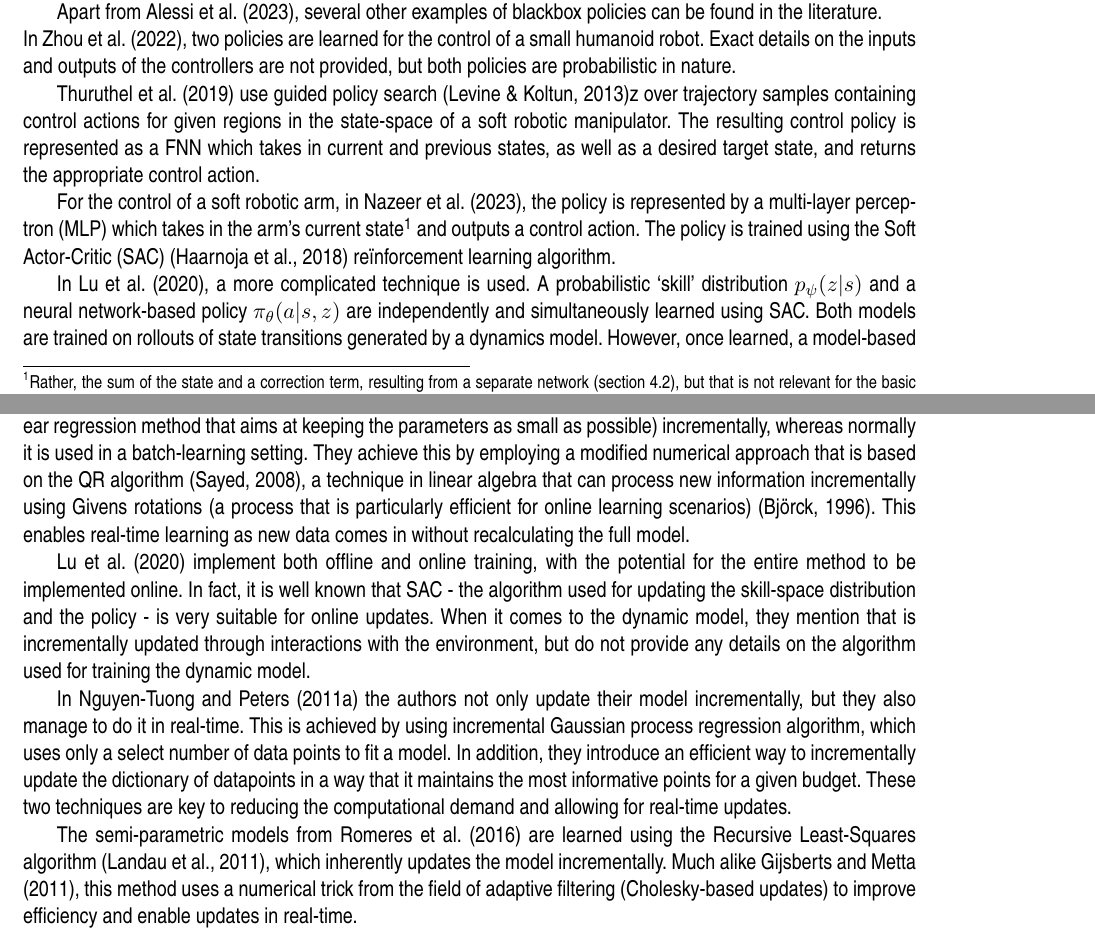
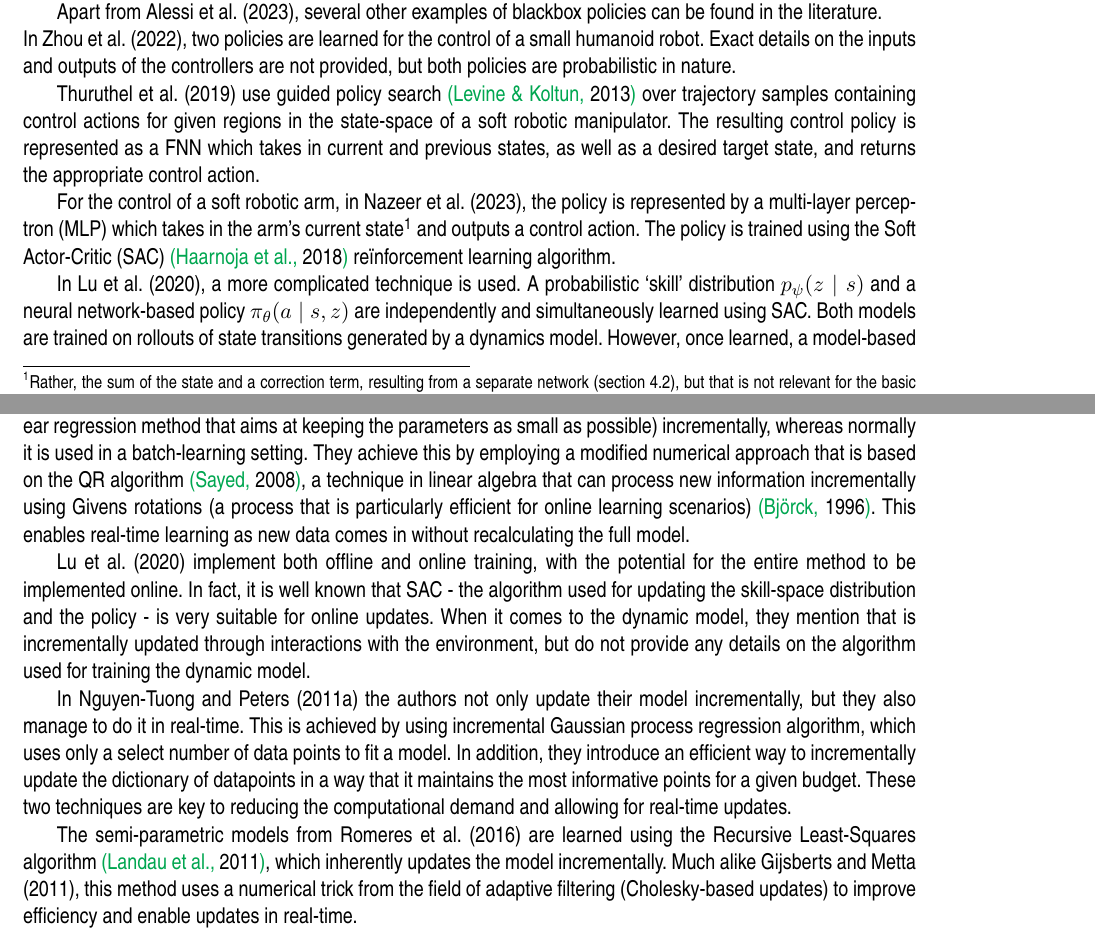
Before and after one commit to Evert-DV/Msc-Lifelong-Learning, a LaTeX thesis (reports/literature-study.tex, which reads reports/Literature study/blackbox.tex): two parts of pages 9 and 11 of 22, joined at a grey line, cut so that both start at the same text. Compiled offline with pdfLaTeX.

Commit message:
list of changes

```diff
--- a/reports/Literature study/blackbox.tex
+++ b/reports/Literature study/blackbox.tex
@@ -10,13 +10,13 @@ A perfect example of a blackbox method is given by~\textcite{Alessi2023}.\ In th
 The previous example is \emph{``perfect"} in the sense that it perfectly embodies the simplistic nature of blackbox methods, however it is worth noting that other techniques, such as more complicated architectures or combinations of multiple models, can be used in combination with these blackbox methods.\ Such architectural modifications will be discussed in \autoref{ch:architecture}.
 
 Apart from \textcite{Alessi2023}, several other examples of blackbox policies can be found in the literature.\\
-In \textcite{Zhou2022}, two policies are learned for the control of a small humanoid robot.\ Exact details on the inputs and outputs of the controllers are not provided, but both policies are probabilistic in nature. %, having the form $\pi(a\textbar s)$. % TODO: extend
+In \textcite{Zhou2022}, two policies are learned for the control of a small humanoid robot.\ Exact details on the inputs and outputs of the controllers are not provided, but both policies are probabilistic in nature. %, having the form $\pi(a\mid s)$. % TODO: extend
 
-\textcite{Thuruthel2019} use guided policy search~\cite{Levine13}z over trajectory samples containing control actions for given regions in the state-space of a soft robotic manipulator.\ The resulting control policy is represented as a FNN which takes in current and previous states, as well as a desired target state, and returns the appropriate control action.
+\textcite{Thuruthel2019} use guided policy search~\added{\protect\cite{Levine13}} over trajectory samples containing control actions for given regions in the state-space of a soft robotic manipulator.\ The resulting control policy is represented as a FNN which takes in current and previous states, as well as a desired target state, and returns the appropriate control action.
 
-For the control of a soft robotic arm, in \textcite{Nazeer2023}, the policy is represented by a multi-layer perceptron (MLP) which takes in the arm's current state\footnote{Rather, the sum of the state and a correction term, resulting from a separate network (\autoref{sec:expansions}), but that is not relevant for the basic idea of the policy.} and outputs a control action.\ The policy is trained using the Soft Actor-Critic (SAC)~\cite{Haarnoja2018} reïnforcement learning algorithm.
+For the control of a soft robotic arm, in \textcite{Nazeer2023}, the policy is represented by a multi-layer perceptron (MLP) which takes in the arm's current state\footnote{Rather, the sum of the state and a correction term, resulting from a separate network (\autoref{sec:expansions}), but that is not relevant for the basic idea of the policy.} and outputs a control action.\ The policy is trained using the Soft Actor-Critic (SAC)~\added{\protect\cite{Haarnoja2018}} reïnforcement learning algorithm.
 
-In \textcite{Lu2020}, a more complicated technique is used.\ A probabilistic `skill' distribution $p_{\psi}(z\textbar s)$ and a neural network-based policy $\pi_{\theta}(a\textbar s, z)$ are independently and simultaneously learned using SAC.\ Both models are trained on rollouts of state transitions generated by a dynamics model.\ However, once learned, a model-based planning algorithm called Model Path Predictive Integral (MPPI)~\cite{Williams2015} is used to find the optimal skill sequence in the skill distribution $p_{\psi}$, resulting in executable actions through the policy $\pi_{\theta}$.
+In \textcite{Lu2020}, a more complicated technique is used.\ A probabilistic `skill' distribution $p_{\psi}(z\mid s)$ and a neural network-based policy $\pi_{\theta}(a\mid s, z)$ are independently and simultaneously learned using SAC.\ Both models are trained on rollouts of state transitions generated by a dynamics model.\ However, once learned, a model-based planning algorithm called Model Path Predictive Integral (MPPI)~\added{\protect\cite{Williams2015}} is used to find the optimal skill sequence in the skill distribution $p_{\psi}$, resulting in executable actions through the policy $\pi_{\theta}$.
 
 
 \section{Learning the dynamic model}\label{sec:DM}
@@ -54,13 +54,13 @@ In both scenarios, the control of the robot would be continually adaptive.\ Howe
 
 Not all the previously discussed methods are - or have the possibility to be - implemented in an incremental manner.\ As an example, the two policies from \textcite{Zhou2022} mentioned in \autoref{sec:policies} are trained sequentially: one online and the other offline.\ Each of these policies required different training/optimization algorithms for their specific setting, in this case Maximum a Posteriori Policy Optimization (MPO)~\cite{Abdolmaleki2018} for the online interaction setting, and Critic Regularized Regression (CRR)~\cite{Wang2020} for the offline distillation setting (see \autoref{}\todo{reference chapter}). % TODO: reference chapter
 
-To learn the dynamic model from \textcite{Gijsberts2011}, the authors implement Ridge Regression (a linear regression method that aims at keeping the parameters as small as possible) incrementally, whereas normally it is used in a batch-learning setting.\ They achieve this by employing a modified numerical approach that is based on the QR algorithm~\cite{Sayed2008}, a technique in linear algebra that can process new information incrementally using Givens rotations (a process that is particularly efficient for online learning scenarios)~\cite{Bjorck1996numerical}.\ This enables real-time learning as new data comes in without recalculating the full model.
+To learn the dynamic model from \textcite{Gijsberts2011}, the authors implement Ridge Regression (a linear regression method that aims at keeping the parameters as small as possible) incrementally, whereas normally it is used in a batch-learning setting.\ They achieve this by employing a modified numerical approach that is based on the QR algorithm~\added{\protect\cite{Sayed2008}}, a technique in linear algebra that can process new information incrementally using Givens rotations (a process that is particularly efficient for online learning scenarios)~\added{\protect\cite{Bjorck1996numerical}}.\ This enables real-time learning as new data comes in without recalculating the full model.
 
 \textcite{Lu2020} implement both offline and online training, with the potential for the entire method to be implemented online.\ In fact, it is well known that SAC - the algorithm used for updating the skill-space distribution and the policy - is very suitable for online updates.\ When it comes to the dynamic model, they mention that is incrementally updated through interactions with the environment, but do not provide any details on the algorithm used for training the dynamic model.
 
 In \textcite{Nguyen2011} the authors not only update their model incrementally, but they also manage to do it in real-time.\ This is achieved by using incremental Gaussian process regression algorithm, which uses only a select number of data points to fit a model.\ In addition, they introduce an efficient way to incrementally update the dictionary of datapoints in a way that it maintains the most informative points for a given budget.\ These two techniques are key to reducing the computational demand and allowing for real-time updates.
 
-The semi-parametric models from \textcite{Romeres2016} are learned using the Recursive Least-Squares algorithm~\cite{Landau2011}, which inherently updates the model incrementally.\ Much alike \textcite{Gijsberts2011}, this method uses a numerical trick from the field of adaptive filtering (Cholesky-based updates) to improve efficiency and enable updates in real-time.
+The semi-parametric models from \textcite{Romeres2016} are learned using the Recursive Least-Squares algorithm~\added{\protect\cite{Landau2011}}, which inherently updates the model incrementally.\ Much alike \textcite{Gijsberts2011}, this method uses a numerical trick from the field of adaptive filtering (Cholesky-based updates) to improve efficiency and enable updates in real-time.
 
 
 \section{Summary}\label{sec:bb-summary}
--- a/reports/literature-study.tex
+++ b/reports/literature-study.tex
@@ -1,3 +1,7 @@
+% Global package options
+\PassOptionsToPackage{dvipsnames}{xcolor}
+
+% Document class
 \documentclass[noroman]{tudelft-report}
 
 % Packages
@@ -13,12 +17,15 @@
 
 \addbibresource{Literature study/references.bib}
 
-\renewcommand{\checkmark}{\char"2713}
 \renewcommand{\cite}{\parencite}
 \newcommand{\studentnumber}{4685156}
 \setlength{\headheight}{13.59999pt}
 \setlength{\marginparwidth}{30mm}
 \setlength{\marginparsep}{1mm}
+
+\setaddedmarkup{\color{Green}#1}
+\setdeletedmarkup{\textcolor{BrickRed}{\sout{#1}}}
+
 
 \begin{document}
 
```
Also changed, not shown: reports/out/literature-study.pdf, reports/Literature study/blackbox.tex (4 more changed lines), reports/literature-study.tex (1 more changed lines).
